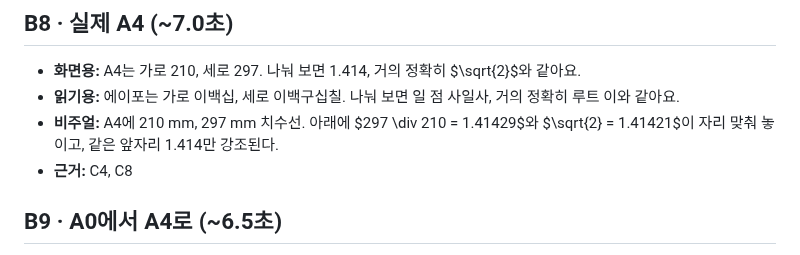
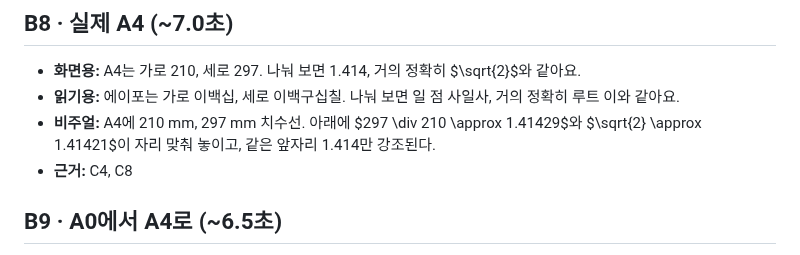
Before and after one commit to zeikar/tangent, a Markdown page: episodes/001-a4-paper-ratio/script.md, the part around the change. GitHub-like rendering.

```diff
--- a/episodes/001-a4-paper-ratio/script.md
+++ b/episodes/001-a4-paper-ratio/script.md
@@ -57,7 +57,7 @@
 
 - **화면용:** A4는 가로 210, 세로 297. 나눠 보면 1.414, 거의 정확히 $\sqrt{2}$와 같아요.
 - **읽기용:** 에이포는 가로 이백십, 세로 이백구십칠. 나눠 보면 일 점 사일사, 거의 정확히 루트 이와 같아요.
-- **비주얼:** A4에 210 mm, 297 mm 치수선. 아래에 $297 \div 210 = 1.41429$와 $\sqrt{2} = 1.41421$이 자리 맞춰 놓이고, 같은 앞자리 1.414만 강조된다.
+- **비주얼:** A4에 210 mm, 297 mm 치수선. 아래에 $297 \div 210 \approx 1.41429$와 $\sqrt{2} \approx 1.41421$이 자리 맞춰 놓이고, 같은 앞자리 1.414만 강조된다.
 - **근거:** C4, C8
 
 ## B9 · A0에서 A4로 (~6.5초)
```
Also changed, not shown: episodes/001-a4-paper-ratio/publish.md (+30 -39 lines).
